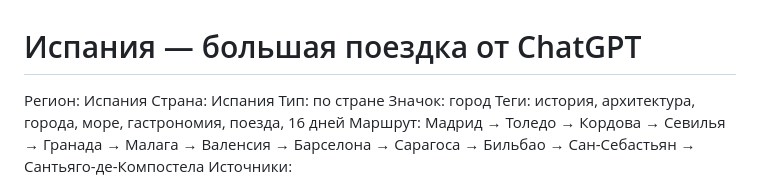
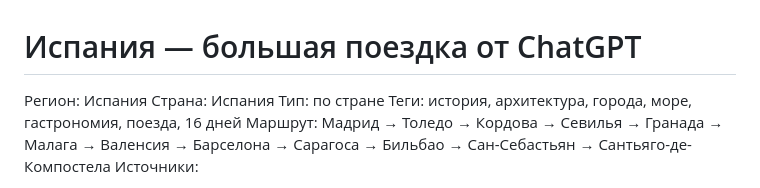
Before and after one commit to Gregory-GitTools/travel-earth, a Markdown page: Экскурсии/Испания — большая поездка от ChatGPT.md, the part around the change. GitHub-like rendering.

Commit message:
Испания и Франция — значок «по стране» вместо «город»
Co-Authored-By: Claude Opus 5.5 <noreply@anthropic.com>

```diff
--- a/Экскурсии/Испания — большая поездка от ChatGPT.md
+++ b/Экскурсии/Испания — большая поездка от ChatGPT.md
@@ -2,7 +2,6 @@
 Регион: Испания
 Страна: Испания
 Тип: по стране
-Значок: город
 Теги: история, архитектура, города, море, гастрономия, поезда, 16 дней
 Маршрут: Мадрид → Толедо → Кордова → Севилья → Гранада → Малага → Валенсия → Барселона → Сарагоса → Бильбао → Сан-Себастьян → Сантьяго-де-Компостела
 Источники:
```
Also changed, not shown: Экскурсии/Франция — большая поездка от ChatGPT.md (+0 -1 lines).
